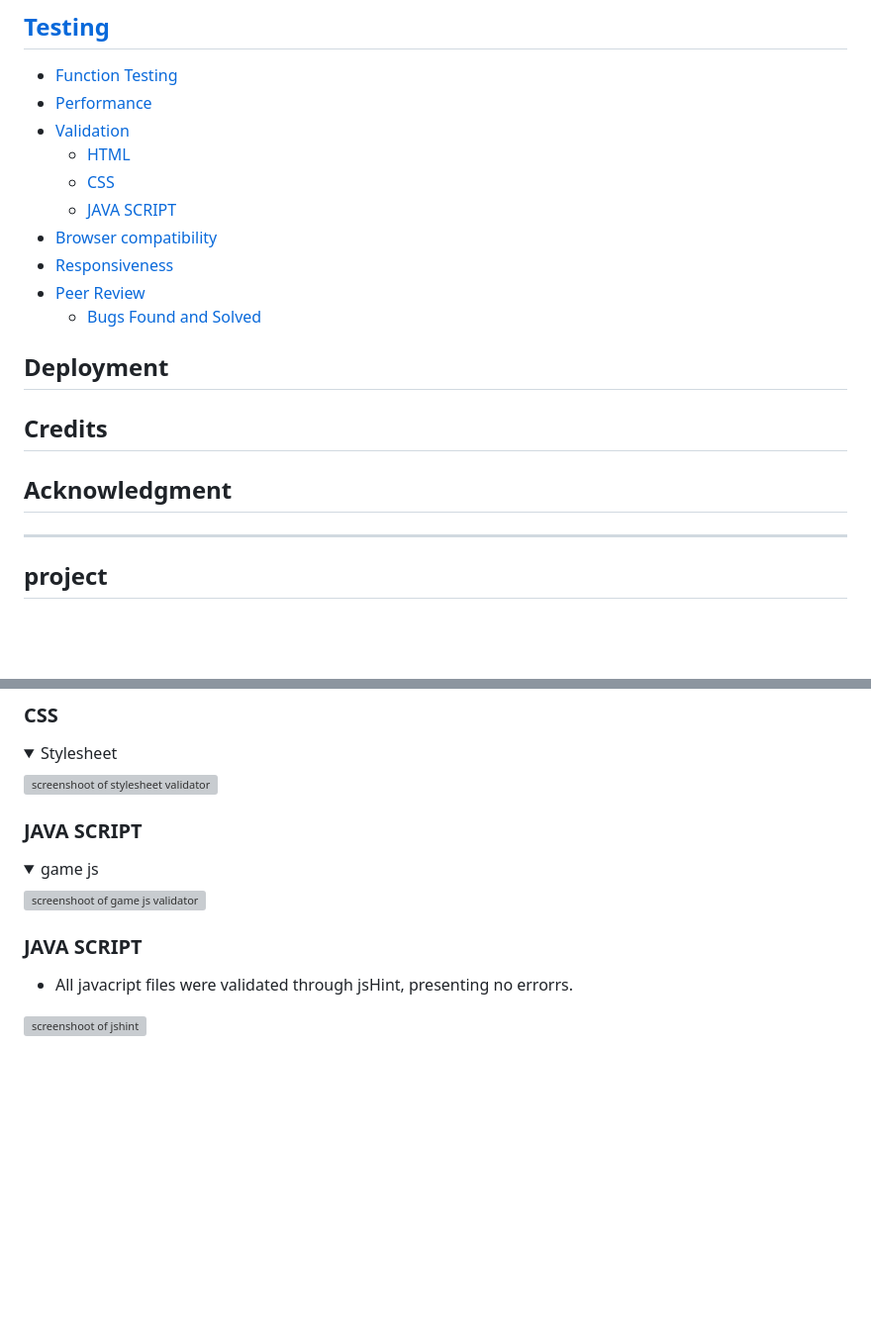
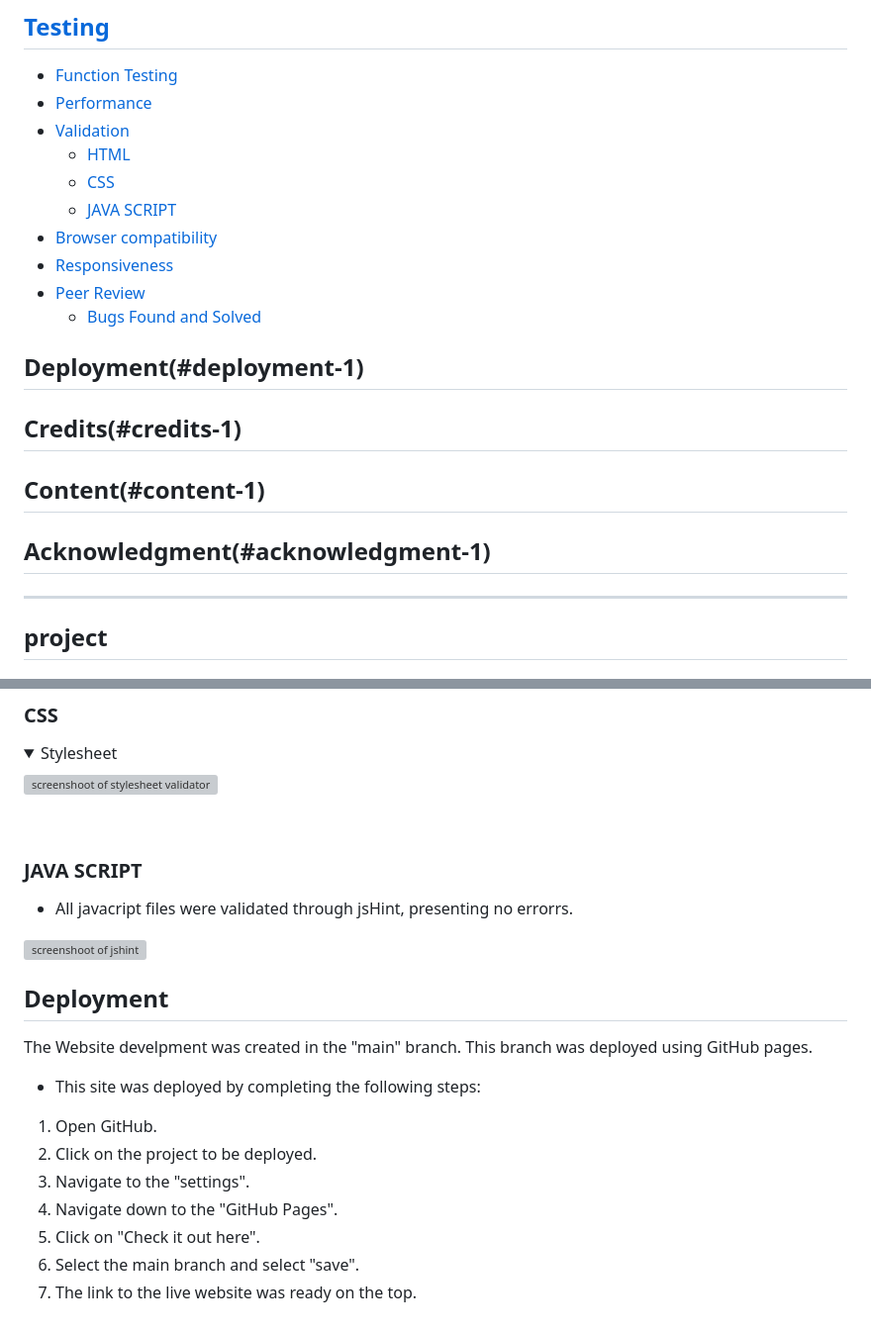
Before and after one commit to Dhvani-intwala/Disney-Quiz, a Markdown page: README.md, 2 parts joined by grey strips. Shown: that part at 99% size. Rendered like a GitHub page; folded sections open; blank space fills up the shorter version; grey boxes are pictures that could not be loaded.

Commit message:
add a deployment text  in readme file

```diff
--- a/README.md
+++ b/README.md
@@ -35,9 +35,10 @@
 - [Responsiveness](#responsiveness)
 - [Peer Review](#peerreview)
     - [Bugs Found and Solved](#bugsfoundandsolved)
-## Deployment
-## Credits
-## Acknowledgment
+## Deployment(#deployment-1)
+## Credits(#credits-1)
+## Content(#content-1)
+## Acknowledgment(#acknowledgment-1)
 
 ----
 ## project
@@ -246,18 +247,26 @@ Laptop-1024px) using the Devtools service toolbar. The different CSS properties
 ![screenshoot of stylesheet validator](/assets/readme-img/CSS-validetor.png)
 
 </details>
-
-### **JAVA SCRIPT**
-
-<details>
-<summary> game js</summary>
-
-![screenshoot of game js validator]()
-
-</details>
+<br>
 
 ### **JAVA SCRIPT**
 
 - All javacript files were validated through jsHint, presenting no errorrs.
 
 ![screenshoot of  jshint](/assets/readme-img/jshint.png)
+
+
+## Deployment
+
+The Website  develpment was created in the "main" branch.
+This  branch was deployed using GitHub pages.
+
+- This site was deployed by completing the following steps:
+
+1. Open GitHub.
+2. Click on the project to be deployed.
+3. Navigate to the "settings".
+4. Navigate down to the "GitHub Pages".
+5. Click on "Check it out here".
+6. Select the main branch and select "save".
+7. The link to the live website was ready on the top.
```
Also changed, not shown: other parts of README.md (+1 -1 lines).
